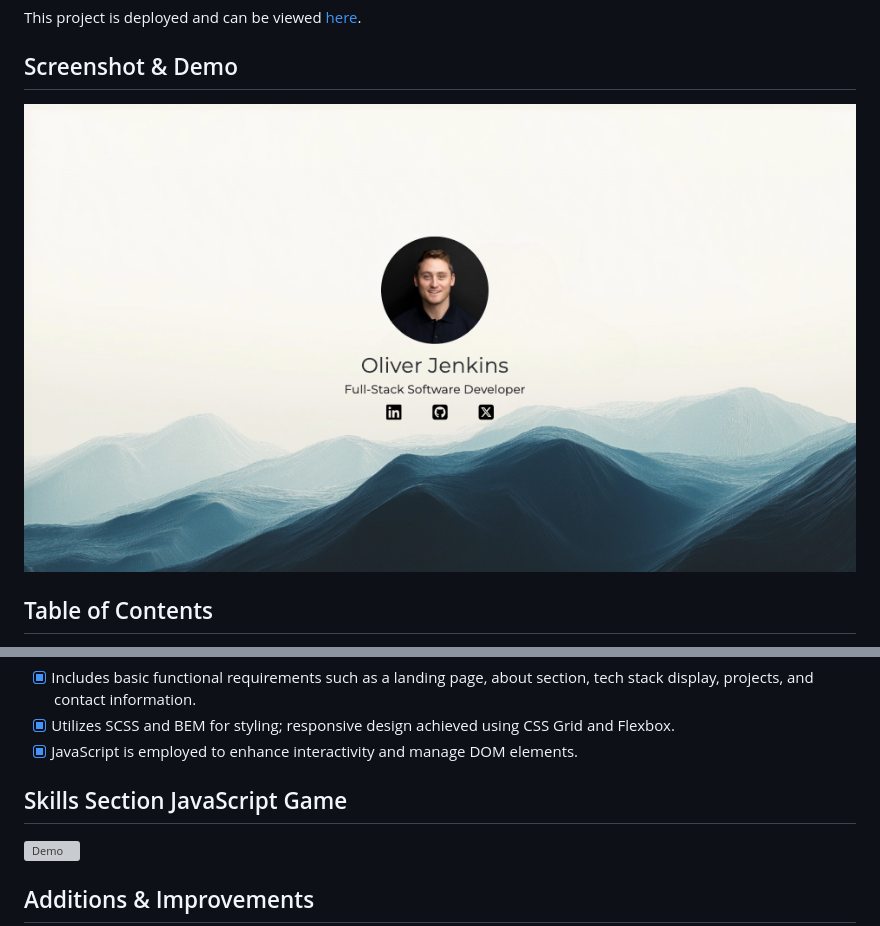
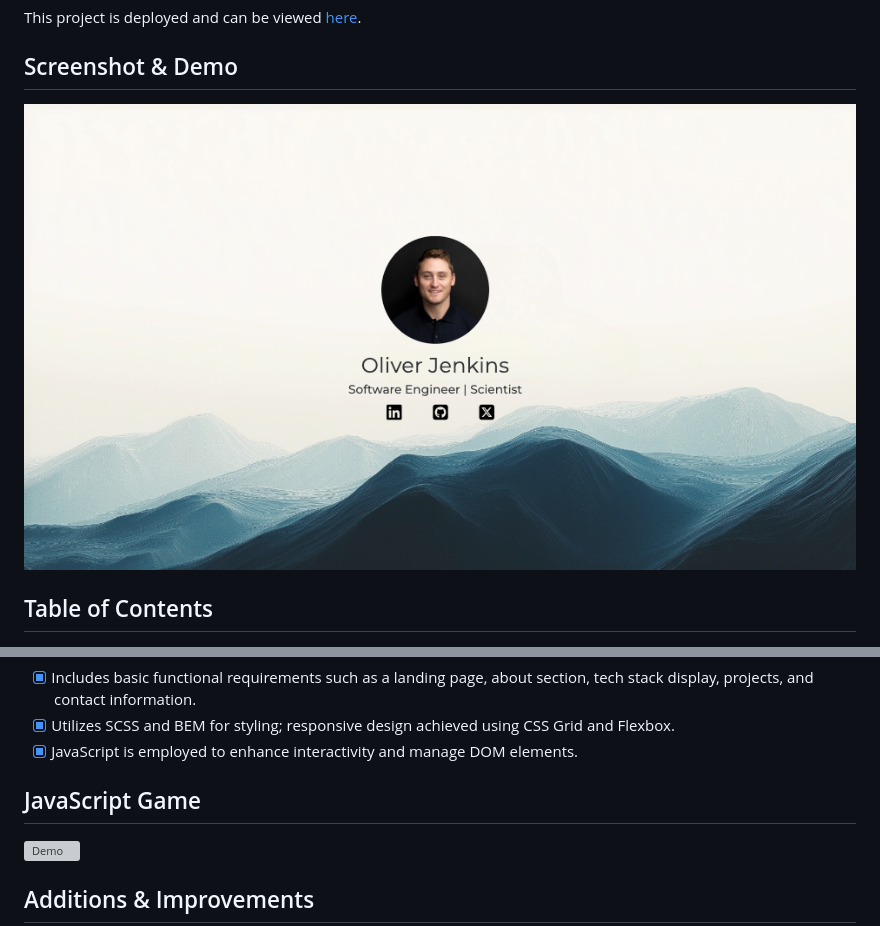
Before and after one commit to obj809/portfolio-project, a Markdown page: README.md, 2 parts joined by grey strips. Drawn GitHub-style; pictures changed too: project-screenshots/project_screenshot.png (added); grey boxes are pictures that could not be loaded.

```diff
--- a/README.md
+++ b/README.md
@@ -7,7 +7,7 @@ This is my personal portfolio website, designed to showcase my skills and projec
 This project is deployed and can be viewed [here](https://cyberforge1.github.io/portfolio-project/).
 
 ## Screenshot & Demo
-![Portfolio Screenshot](project-screenshots/project-screenshot.png)
+![Portfolio Screenshot](project-screenshots/project_screenshot.png)
 
 
 ## Table of Contents
@@ -45,7 +45,7 @@ Visit the live deployment link to explore my portfolio. The website is organized
 - [x] Utilizes SCSS and BEM for styling; responsive design achieved using CSS Grid and Flexbox.
 - [x] JavaScript is employed to enhance interactivity and manage DOM elements.
 
-## Skills Section JavaScript Game
+## JavaScript Game
 ![Demo](./assets/skill_tiles_capture.gif)
 
 
```
